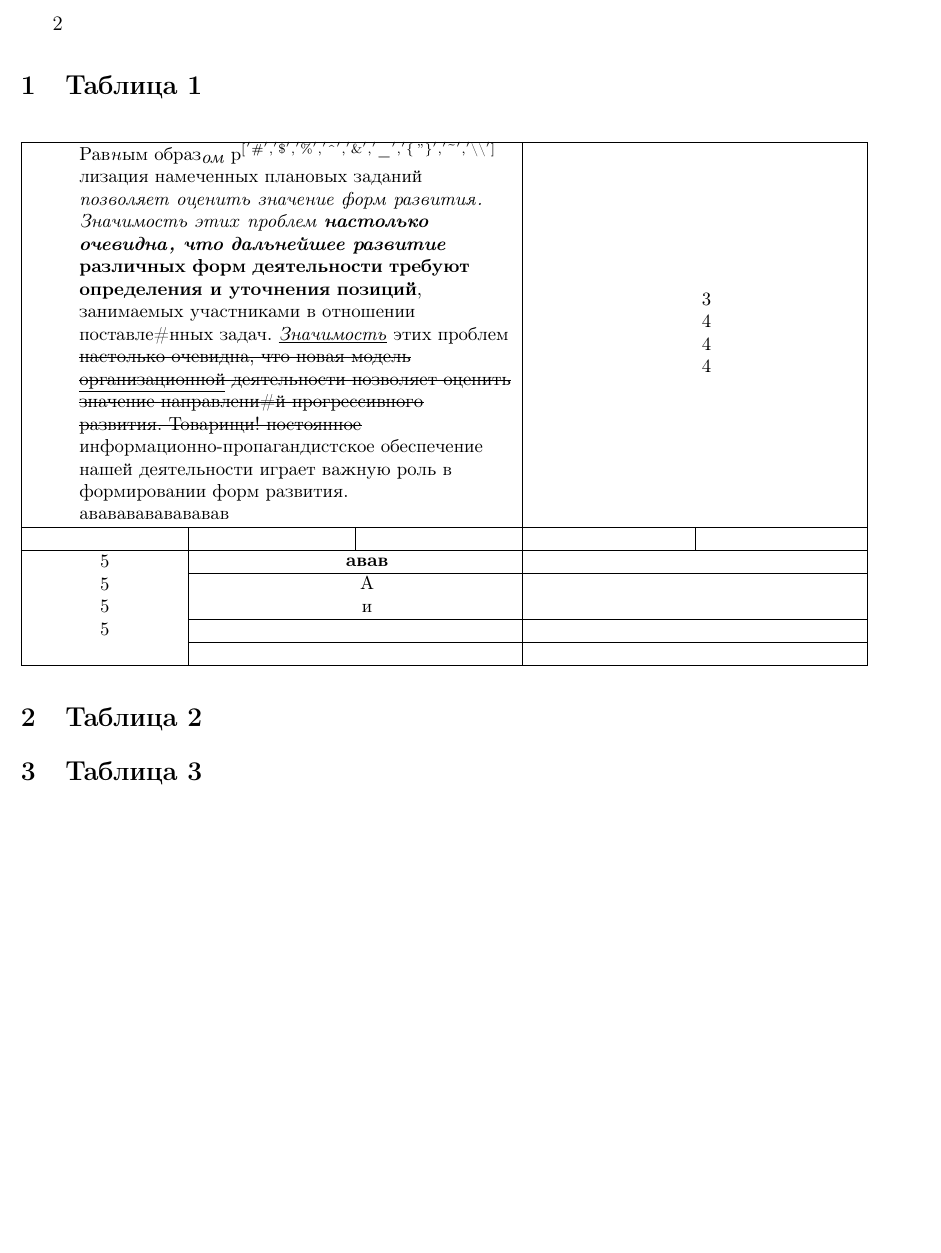
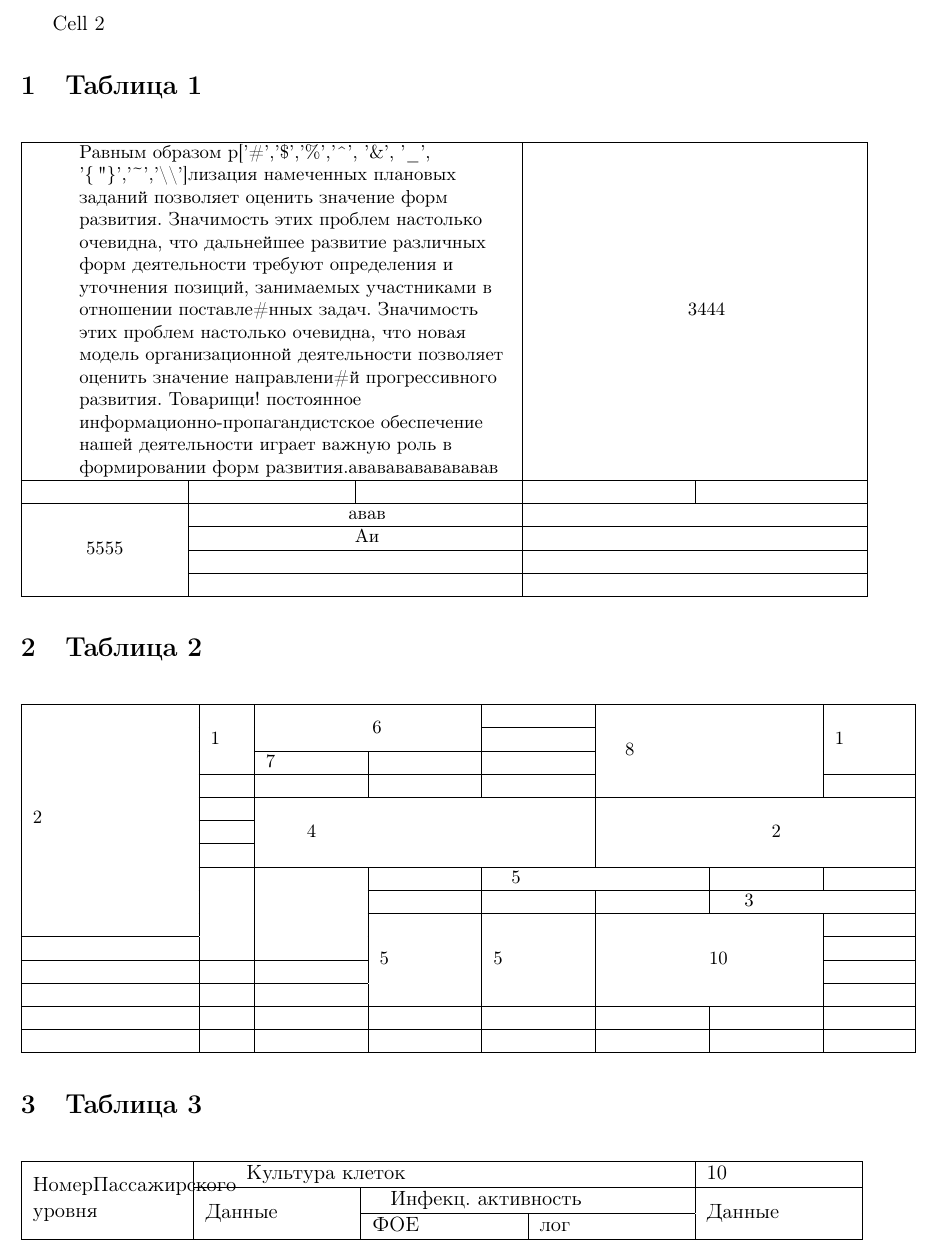
Before and after one commit to Oskorbin-work/Editor_for_Latex, a LaTeX document (Main_Functions/test_table.tex): part of the page, cut at the place of the change, the shorter picture padded with empty space. Compiled offline with pdfLaTeX.

Commit message:
Generation_docx_table
add special symbols
add command to Generation
add list docx files
add status main command
day 1
version 4

```diff
--- a/Main_Functions/test_table.tex
+++ b/Main_Functions/test_table.tex
@@ -19,33 +19,82 @@ top=2cm,bottom=2cm,bindingoffset=0cm]{geometry}
 \usepackage[utf8]{inputenc}			% кодировка исходного текста
 \usepackage[english,russian]{babel}	% локализация и переносы
 \begin{document}
+Cell
 2
 %CommandsGenerationlatexpython
 \section{Таблица 1}
 \small
 \begin{longtable}{ccccc}
-    \multicolumn{5}{r}{Продовження на наступній сторінці}\\
-    \endfoot
-    \endlastfoot
-    \hline
-\multicolumn{3}{|>{\raggedright\arraybackslash}m{8.1cm}|}{Рав\textit{н}ым образ$_{\textit{ом}}$ р$^{[}$$^{'\#','\$','\%','\textasciicircum', '\&', '\_', '\{","\}','\textasciitilde','\textbackslash\textbackslash']}$\pol лизация намеченных плановых заданий \textit{позволяет} \textit{оценить} \textit{значение} \textit{форм} \textit{развития}\textit{. }\textit{Значимость} \textit{этих} \textit{проблем} \textit{\textbf{настолько}} \textit{\textbf{очевидна}}\textit{\textbf{, }}\textit{\textbf{что}} \textit{\textbf{дальнейшее}} \textit{\textbf{развитие}} \textbf{различных} \textbf{форм} \textbf{деятельности} \textbf{требуют} \textbf{определения}\textbf{ и }\textbf{уточнения} \textbf{позиций}, занимаемых участниками в отношении поставле\#нных задач. \underline{\textit{Значимость}} этих проблем \sout{настолько}\sout{ }\sout{очевидна}\sout{, }\sout{что}\sout{ }\sout{новая}\sout{ }\sout{модель}\sout{ }\sout{\underline{организационной}}\sout{ }\sout{деятельности}\sout{ }\sout{позволяет}\sout{ }\sout{оценить}\sout{ }\sout{значение}\sout{ }\sout{направлени}\sout{\#}\sout{й}\sout{ }\sout{прогрессивного}\sout{ }\sout{развития}\sout{. }\sout{Товарищи}\sout{! }\sout{постоянное} информационно-пропагандистское обеспечение нашей деятельности играет важную роль в формировании форм развития.\pol авававававававав}&\multicolumn{2}{>{\centering\arraybackslash}m{5.6cm}|}{3\pol 4\pol 4\pol 4}\\
+\multicolumn{5}{r}{Продовження на наступній сторінці}\\
+\endfoot
+\endlastfoot
+\hline
+\multicolumn{3}{|>{\raggedright\arraybackslash}m{8.1cm}|}{ Равным образом р['\#','\$','\%','\textasciicircum', '\&', '\_', '\{","\}','\textasciitilde','\textbackslash\textbackslash']лизация намеченных плановых заданий позволяет оценить значение форм развития. Значимость этих проблем настолько очевидна, что дальнейшее развитие различных форм деятельности требуют определения и уточнения позиций, занимаемых участниками в отношении поставле\#нных задач. Значимость этих проблем настолько очевидна, что новая модель организационной деятельности позволяет оценить значение направлени\#й прогрессивного развития. Товарищи! постоянное информационно-пропагандистское обеспечение нашей деятельности играет важную роль в формировании форм развития.авававававававав }&\multicolumn{2}{>{\centering\arraybackslash}m{5.6cm}|}{ 3444 }\\
 \hhline{-----}
-\multicolumn{1}{|>{\centering\arraybackslash}m{2.7cm}|}{}&\multicolumn{1}{>{\centering\arraybackslash}m{2.7cm}|}{}&\multicolumn{1}{>{\centering\arraybackslash}m{2.7cm}|}{}&\multicolumn{1}{>{\centering\arraybackslash}m{2.8cm}|}{}&\multicolumn{1}{>{\centering\arraybackslash}m{2.8cm}|}{}\\
+\multicolumn{1}{|>{\centering\arraybackslash}m{2.7cm}|}{  }&\multicolumn{1}{>{\centering\arraybackslash}m{2.7cm}|}{  }&\multicolumn{1}{>{\centering\arraybackslash}m{2.7cm}|}{  }&\multicolumn{1}{>{\centering\arraybackslash}m{2.8cm}|}{  }&\multicolumn{1}{>{\centering\arraybackslash}m{2.8cm}|}{  }\\
 \hhline{-----}
-\multicolumn{1}{|>{\centering\arraybackslash}m{2.7cm}|}{\multirow{4}{*}{\parbox{2.7cm}{ \centering 5\pol 5\pol 5\pol 5}}}&\multicolumn{2}{>{\centering\arraybackslash}m{5.4cm}|}{\textbf{авав}}&\multicolumn{2}{>{\centering\arraybackslash}m{5.6cm}|}{}\\
+\multicolumn{1}{|>{\centering\arraybackslash}m{2.7cm}|}{\multirow{4}{*}{\parbox{2.7cm}{ \centering  5555 }}}&\multicolumn{2}{>{\centering\arraybackslash}m{5.4cm}|}{ авав }&\multicolumn{2}{>{\centering\arraybackslash}m{5.6cm}|}{  }\\
 \hhline{|~|----}
-\multicolumn{1}{|c|}{}&\multicolumn{2}{>{\centering\arraybackslash}m{5.4cm}|}{А\pol \pol и}&\multicolumn{2}{>{\centering\arraybackslash}m{5.6cm}|}{}\\
+\multicolumn{1}{|c|}{}&\multicolumn{2}{>{\centering\arraybackslash}m{5.4cm}|}{ Аи }&\multicolumn{2}{>{\centering\arraybackslash}m{5.6cm}|}{  }\\
 \hhline{|~|----}
-\multicolumn{1}{|c|}{}&\multicolumn{2}{>{\centering\arraybackslash}m{5.4cm}|}{}&\multicolumn{2}{>{\centering\arraybackslash}m{5.6cm}|}{}\\
+\multicolumn{1}{|c|}{}&\multicolumn{2}{>{\centering\arraybackslash}m{5.4cm}|}{  }&\multicolumn{2}{>{\centering\arraybackslash}m{5.6cm}|}{  }\\
 \hhline{|~|----}
-\multicolumn{1}{|c|}{}&\multicolumn{2}{>{\centering\arraybackslash}m{5.4cm}|}{}&\multicolumn{2}{>{\centering\arraybackslash}m{5.6cm}|}{}\\
+\multicolumn{1}{|c|}{}&\multicolumn{2}{>{\centering\arraybackslash}m{5.4cm}|}{  }&\multicolumn{2}{>{\centering\arraybackslash}m{5.6cm}|}{  }\\
 \hhline{-----}
 \end{longtable}
 \normalsize
 \section{Таблица 2}
-%$Generationlatexpython{D:\Учеба\Диплом\Editor_for_Latex\Main_Functions\demo.docx,Таблица 2}{Original}
+\small
+\begin{longtable}{cccccccc}
+\multicolumn{8}{r}{Продовження на наступній сторінці}\\
+\endfoot
+\endlastfoot
+\hline
+\multicolumn{1}{|>{\raggedright\arraybackslash}m{2.9cm}|}{\multirow{10}{*}{\parbox{2.9cm}{ 2 }}}&\multicolumn{1}{>{\raggedright\arraybackslash}m{0.6cm}|}{\multirow{3}{*}{\parbox{0.6cm}{ 1 }}}&\multicolumn{2}{>{\centering\arraybackslash}m{3.5cm}|}{\multirow{2}{*}{\parbox{3.5cm}{ \centering  6 }}}&\multicolumn{1}{>{\raggedright\arraybackslash}m{1.7cm}|}{  }&\multicolumn{2}{>{\raggedright\arraybackslash}m{3.5cm}|}{\multirow{4}{*}{\parbox{3.5cm}{ 8 }}}&\multicolumn{1}{>{\raggedright\arraybackslash}m{1.3cm}|}{\multirow{3}{*}{\parbox{1.3cm}{ 1 }}}\\
+\hhline{|~|~|~~|-~~|~|}
+\multicolumn{1}{|c|}{}&\multicolumn{1}{c|}{}&\multicolumn{1}{c}{}&\multicolumn{1}{c|}{}&\multicolumn{1}{>{\raggedright\arraybackslash}m{1.7cm}|}{  }&\multicolumn{1}{c}{}&\multicolumn{1}{c|}{}&\multicolumn{1}{c|}{}\\
+\hhline{|~|~|---~~|~|}
+\multicolumn{1}{|c|}{}&\multicolumn{1}{c|}{}&\multicolumn{1}{>{\raggedright\arraybackslash}m{1.7cm}|}{ 7 }&\multicolumn{1}{>{\raggedright\arraybackslash}m{1.7cm}|}{  }&\multicolumn{1}{>{\raggedright\arraybackslash}m{1.7cm}|}{  }&\multicolumn{1}{c}{}&\multicolumn{1}{c|}{}&\multicolumn{1}{c|}{}\\
+\hhline{|~|----~~|-}
+\multicolumn{1}{|c|}{}&\multicolumn{1}{>{\raggedright\arraybackslash}m{0.6cm}|}{  }&\multicolumn{1}{>{\raggedright\arraybackslash}m{1.7cm}|}{  }&\multicolumn{1}{>{\raggedright\arraybackslash}m{1.7cm}|}{  }&\multicolumn{1}{>{\raggedright\arraybackslash}m{1.7cm}|}{  }&\multicolumn{1}{c}{}&\multicolumn{1}{c|}{}&\multicolumn{1}{>{\raggedright\arraybackslash}m{1.3cm}|}{  }\\
+\hhline{|~|-------}
+\multicolumn{1}{|c|}{}&\multicolumn{1}{>{\raggedright\arraybackslash}m{0.6cm}|}{  }&\multicolumn{3}{>{\raggedright\arraybackslash}m{5.2cm}|}{\multirow{3}{*}{\parbox{5.2cm}{ 4 }}}&\multicolumn{3}{>{\centering\arraybackslash}m{4.8cm}|}{\multirow{3}{*}{\parbox{4.8cm}{ \centering  2 }}}\\
+\hhline{|~|-~~~|~~~|}
+\multicolumn{1}{|c|}{}&\multicolumn{1}{>{\raggedright\arraybackslash}m{0.6cm}|}{  }&\multicolumn{1}{c}{}&\multicolumn{1}{c}{}&\multicolumn{1}{c|}{}&\multicolumn{1}{c}{}&\multicolumn{1}{c}{}&\multicolumn{1}{c|}{}\\
+\hhline{|~|-~~~|~~~|}
+\multicolumn{1}{|c|}{}&\multicolumn{1}{>{\raggedright\arraybackslash}m{0.6cm}|}{  }&\multicolumn{1}{c}{}&\multicolumn{1}{c}{}&\multicolumn{1}{c|}{}&\multicolumn{1}{c}{}&\multicolumn{1}{c}{}&\multicolumn{1}{c|}{}\\
+\hhline{|~|-------}
+\multicolumn{1}{|c|}{}&\multicolumn{1}{>{\raggedright\arraybackslash}m{0.6cm}|}{\multirow{4}{*}{\parbox{0.6cm}{  }}}&\multicolumn{1}{>{\raggedright\arraybackslash}m{1.7cm}|}{\multirow{4}{*}{\parbox{1.7cm}{  }}}&\multicolumn{1}{>{\raggedright\arraybackslash}m{1.7cm}|}{  }&\multicolumn{2}{>{\raggedright\arraybackslash}m{3.5cm}|}{ 5 }&\multicolumn{1}{>{\raggedright\arraybackslash}m{1.7cm}|}{  }&\multicolumn{1}{>{\raggedright\arraybackslash}m{1.3cm}|}{  }\\
+\hhline{|~|~|~|-----}
+\multicolumn{1}{|c|}{}&\multicolumn{1}{c|}{}&\multicolumn{1}{c|}{}&\multicolumn{1}{>{\raggedright\arraybackslash}m{1.7cm}|}{  }&\multicolumn{1}{>{\raggedright\arraybackslash}m{1.7cm}|}{  }&\multicolumn{1}{>{\raggedright\arraybackslash}m{1.7cm}|}{  }&\multicolumn{2}{>{\raggedright\arraybackslash}m{3.0cm}|}{ 3 }\\
+\hhline{|~|~|~|-----}
+\multicolumn{1}{|c|}{}&\multicolumn{1}{c|}{}&\multicolumn{1}{c|}{}&\multicolumn{1}{>{\raggedright\arraybackslash}m{1.7cm}|}{\multirow{4}{*}{\parbox{1.7cm}{ 5 }}}&\multicolumn{1}{>{\raggedright\arraybackslash}m{1.7cm}|}{\multirow{4}{*}{\parbox{1.7cm}{ 5 }}}&\multicolumn{2}{>{\centering\arraybackslash}m{3.5cm}|}{\multirow{4}{*}{\parbox{3.5cm}{ \centering  10 }}}&\multicolumn{1}{>{\raggedright\arraybackslash}m{1.3cm}|}{  }\\
+\hhline{-~|~|~|~|~~|-}
+\multicolumn{1}{|>{\raggedright\arraybackslash}m{2.9cm}|}{  }&\multicolumn{1}{c|}{}&\multicolumn{1}{c|}{}&\multicolumn{1}{c|}{}&\multicolumn{1}{c|}{}&\multicolumn{1}{c}{}&\multicolumn{1}{c|}{}&\multicolumn{1}{>{\raggedright\arraybackslash}m{1.3cm}|}{  }\\
+\hhline{---~|~|~~|-}
+\multicolumn{1}{|>{\raggedright\arraybackslash}m{2.9cm}|}{  }&\multicolumn{1}{>{\raggedright\arraybackslash}m{0.6cm}|}{  }&\multicolumn{1}{>{\raggedright\arraybackslash}m{1.7cm}|}{  }&\multicolumn{1}{c|}{}&\multicolumn{1}{c|}{}&\multicolumn{1}{c}{}&\multicolumn{1}{c|}{}&\multicolumn{1}{>{\raggedright\arraybackslash}m{1.3cm}|}{  }\\
+\hhline{---~|~|~~|-}
+\multicolumn{1}{|>{\raggedright\arraybackslash}m{2.9cm}|}{  }&\multicolumn{1}{>{\raggedright\arraybackslash}m{0.6cm}|}{  }&\multicolumn{1}{>{\raggedright\arraybackslash}m{1.7cm}|}{  }&\multicolumn{1}{c|}{}&\multicolumn{1}{c|}{}&\multicolumn{1}{c}{}&\multicolumn{1}{c|}{}&\multicolumn{1}{>{\raggedright\arraybackslash}m{1.3cm}|}{  }\\
+\hhline{--------}
+\multicolumn{1}{|>{\raggedright\arraybackslash}m{2.9cm}|}{  }&\multicolumn{1}{>{\raggedright\arraybackslash}m{0.6cm}|}{  }&\multicolumn{1}{>{\raggedright\arraybackslash}m{1.7cm}|}{   }&\multicolumn{1}{>{\raggedright\arraybackslash}m{1.7cm}|}{  }&\multicolumn{1}{>{\raggedright\arraybackslash}m{1.7cm}|}{  }&\multicolumn{1}{>{\raggedright\arraybackslash}m{1.7cm}|}{  }&\multicolumn{1}{>{\raggedright\arraybackslash}m{1.7cm}|}{  }&\multicolumn{1}{>{\raggedright\arraybackslash}m{1.3cm}|}{  }\\
+\hhline{--------}
+\multicolumn{1}{|>{\raggedright\arraybackslash}m{2.9cm}|}{  }&\multicolumn{1}{>{\raggedright\arraybackslash}m{0.6cm}|}{  }&\multicolumn{1}{>{\raggedright\arraybackslash}m{1.7cm}|}{  }&\multicolumn{1}{>{\raggedright\arraybackslash}m{1.7cm}|}{  }&\multicolumn{1}{>{\raggedright\arraybackslash}m{1.7cm}|}{  }&\multicolumn{1}{>{\raggedright\arraybackslash}m{1.7cm}|}{  }&\multicolumn{1}{>{\raggedright\arraybackslash}m{1.7cm}|}{  }&\multicolumn{1}{>{\raggedright\arraybackslash}m{1.3cm}|}{  }\\
+\hhline{--------}
+\end{longtable}
+\normalsize
 
 \section{Таблица 3}
-%$Generationlatexpython{D:\Учеба\Диплом\Editor_for_Latex\Main_Functions\demo.docx,Таблица 4}{Original}
+\begin{longtable}{ccccc}
+\multicolumn{5}{r}{Продовження на наступній сторінці}\\
+\endfoot
+\endlastfoot
+\hline
+\multicolumn{1}{|>{\raggedright\arraybackslash}m{2.8cm}|}{\multirow{3}{*}{\parbox{2.8cm}{ НомерПассажирского уровня }}}&\multicolumn{3}{>{\raggedright\arraybackslash}m{8.2cm}|}{ Культура клеток }&\multicolumn{1}{>{\raggedright\arraybackslash}m{2.7cm}|}{ 10 }\\
+\hhline{|~|----}
+\multicolumn{1}{|c|}{}&\multicolumn{1}{>{\raggedright\arraybackslash}m{2.7cm}|}{\multirow{2}{*}{\parbox{2.7cm}{ Данные }}}&\multicolumn{2}{>{\raggedright\arraybackslash}m{5.5cm}|}{ Инфекц. активность }&\multicolumn{1}{>{\raggedright\arraybackslash}m{2.7cm}|}{\multirow{2}{*}{\parbox{2.7cm}{ Данные }}}\\
+\hhline{|~|~|--~|}
+\multicolumn{1}{|c|}{}&\multicolumn{1}{c|}{}&\multicolumn{1}{>{\raggedright\arraybackslash}m{2.7cm}|}{ ФОЕ }&\multicolumn{1}{>{\raggedright\arraybackslash}m{2.7cm}|}{ лог }&\multicolumn{1}{c|}{}\\
+\hhline{-----}
+\end{longtable}
 
 \end{document}
```
Also changed, not shown: Main_Functions/test.tex (+4 -3 lines), 1 other file.
